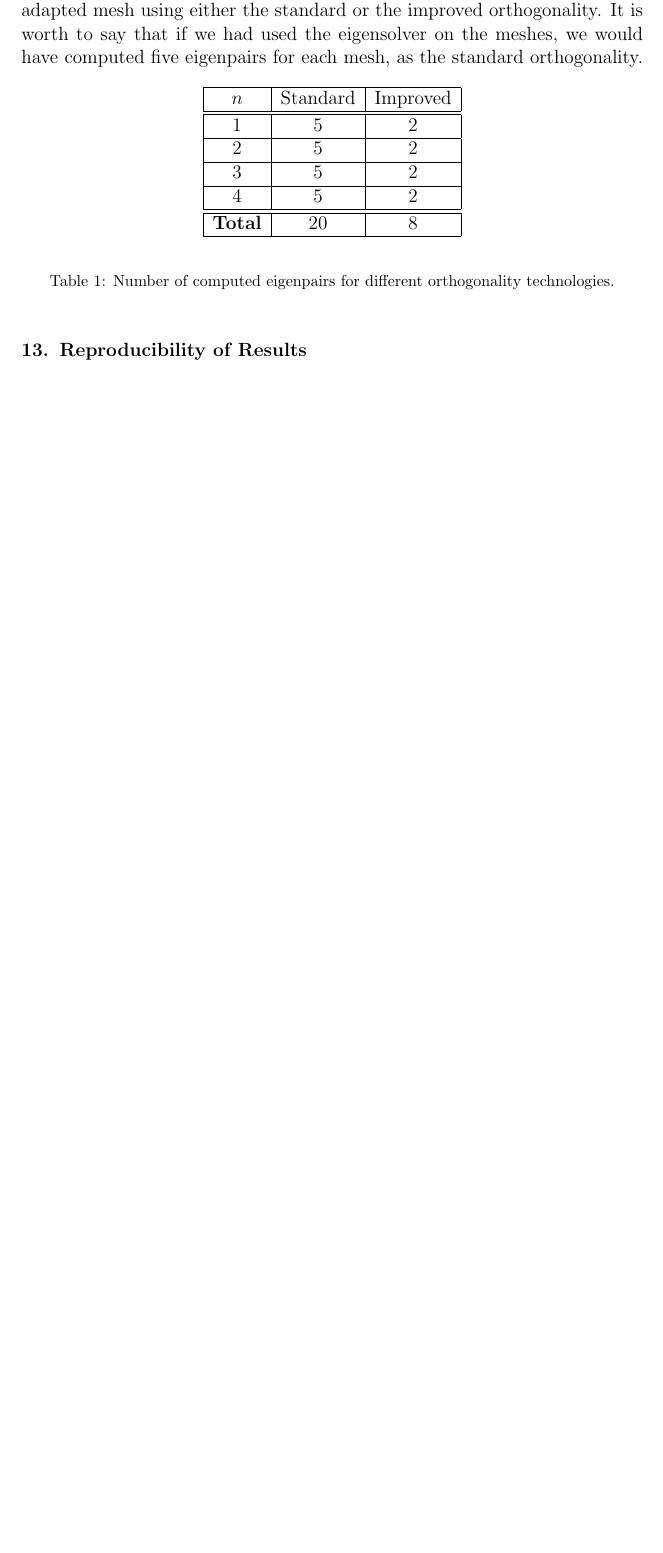
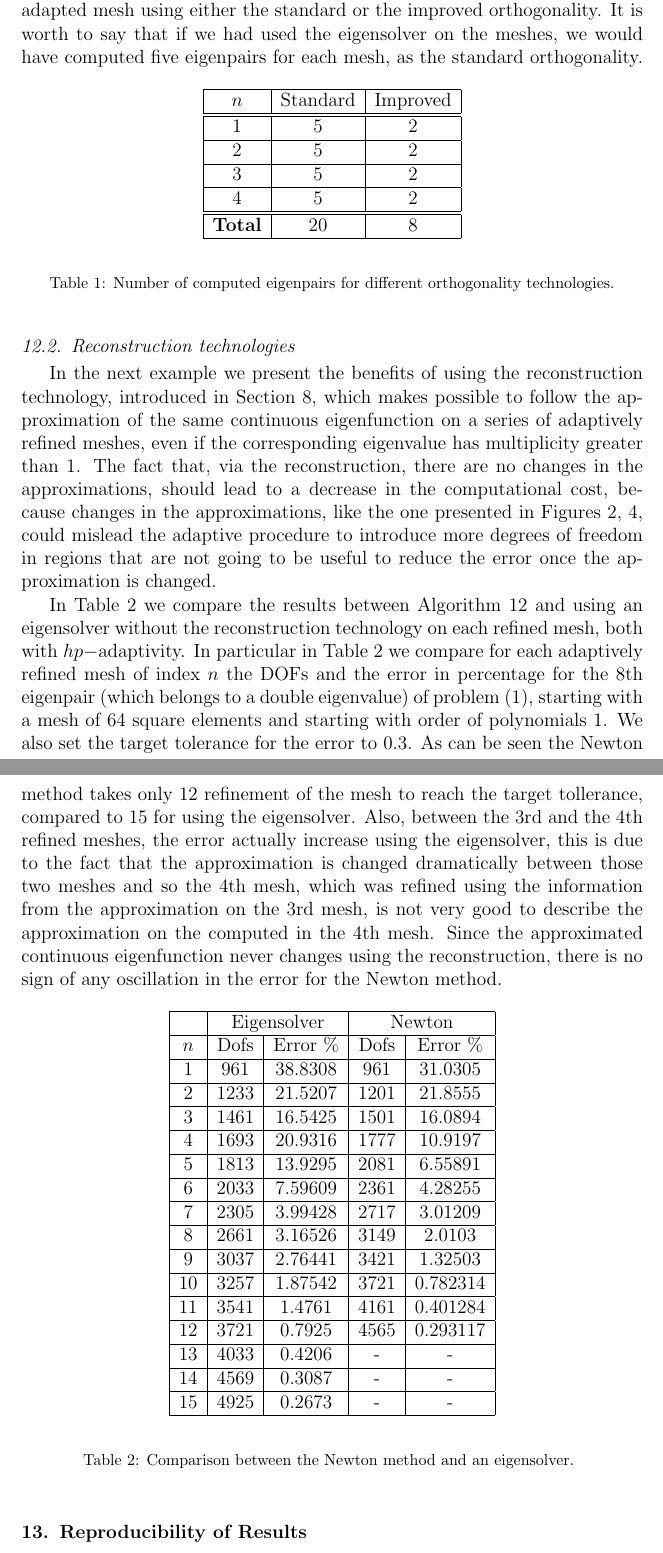
Before and after one commit to solin/11-eigen, a LaTeX paper (eigen.tex): part of page 29 of 32 before the commit and two parts of pages 29 and 30 of 34 after it, the two joined at a grey line, cut so that both start at the same text, the shorter picture padded with empty space. Compiled offline with pdfLaTeX.

Commit message:
Added a new example where the benefits of the reconstruction technology are presented. Also, new references on page 5 added.

```diff
--- a/eigen.tex
+++ b/eigen.tex
@@ -1760,6 +1760,59 @@ $n$ &  Standard &Improved\\
 \caption{Number of computed eigenpairs for different orthogonality technologies.}\label{tab:imp_orhto}
 \end{table}
 
+\subsection{Reconstruction technologies}\label{ssec:n_rec}
+
+In the next example we present the benefits of using the reconstruction technology, introduced in Section~\ref{sec:reco}, which makes possible to follow the approximation of the same continuous eigenfunction on a series of adaptively refined meshes, even if the corresponding eigenvalue has multiplicity greater than 1. The fact that, via the reconstruction, there are no changes in the approximations, should lead to a decrease in the computational cost, because changes in the approximations, like the one presented in Figures~\ref{fig:eigen1},~\ref{fig:eigen2}, could mislead the adaptive procedure to introduce more degrees of freedom in regions that are not going to be useful to reduce the error once the approximation is changed.
+
+In Table~\ref{tab:rec} we compare the results between Algorithm~\ref{alg:newton_impadapt} and using an eigensolver without the reconstruction technology on each refined mesh, both with $hp-$adaptivity. In particular in Table~\ref{tab:rec} we compare for each adaptively refined mesh of index $n$ the DOFs and the error in percentage for the 8th eigenpair (which belongs to a double eigenvalue) of problem \eqref{one}, starting with a mesh of 64 square elements and starting with order of polynomials 1. We also set the target tolerance for the error to 0.3.
+As can be seen the Newton method takes only 12 refinement of the mesh to reach the target tollerance, compared to 15 for using the eigensolver. Also, between the 3rd and the 4th refined meshes, the error actually increase  using the eigensolver, this is due to the fact that the approximation is changed dramatically between those two meshes and so the 4th mesh, which was refined using the information from the approximation on the 3rd mesh, is not very good to describe the approximation on the computed in the 4th mesh. Since the approximated continuous eigenfunction never changes using the reconstruction, there is no sign of any oscillation in the error for the Newton method.
+
+\begin{table}[h]
+\begin{center}
+
+\begin{tabular}{|c|c|c|c|c|}
+\hline
+&\multicolumn{2}{|c|}{Eigensolver}&\multicolumn{2}{|c|}{Newton}\\
+\hline
+$n$ &  Dofs & Error \% &Dofs & Error \%\\
+\hline
+1 & 961 & 38.8308 & 961 & 31.0305 \\
+\hline
+2 & 1233 & 21.5207 & 1201 & 21.8555\\
+\hline
+3 & 1461 & 16.5425 & 1501 & 16.0894\\
+\hline
+4 & 1693 & 20.9316 & 1777 & 10.9197\\
+\hline
+5 & 1813 & 13.9295 & 2081 & 6.55891\\
+\hline
+6 & 2033 & 7.59609 & 2361 &4.28255\\
+\hline
+7 &2305 & 3.99428 & 2717 & 3.01209\\
+\hline
+8 & 2661 & 3.16526 &3149 & 2.0103\\
+\hline
+9 & 3037 & 2.76441 & 3421 & 1.32503\\
+\hline
+10 & 3257 & 1.87542 &3721 &0.782314\\
+\hline
+11 & 3541 &1.4761 & 4161 & 0.401284\\
+\hline
+12 & 3721 & 0.7925 & 4565 & 0.293117\\
+\hline
+13 & 4033 & 0.4206 & - & - \\
+\hline
+14 & 4569 & 0.3087 & - & - \\
+\hline
+15 & 4925 & 0.2673 & - & -\\
+\hline
+\end{tabular}
+\end{center}
+
+\caption{Comparison between the Newton method and an eigensolver. }\label{tab:rec}
+\end{table}
+
+
 
 \section{Reproducibility of Results} \label{sec:reproducibility}
 
```
Also changed, not shown: eigen.tex (16 more changed lines).
